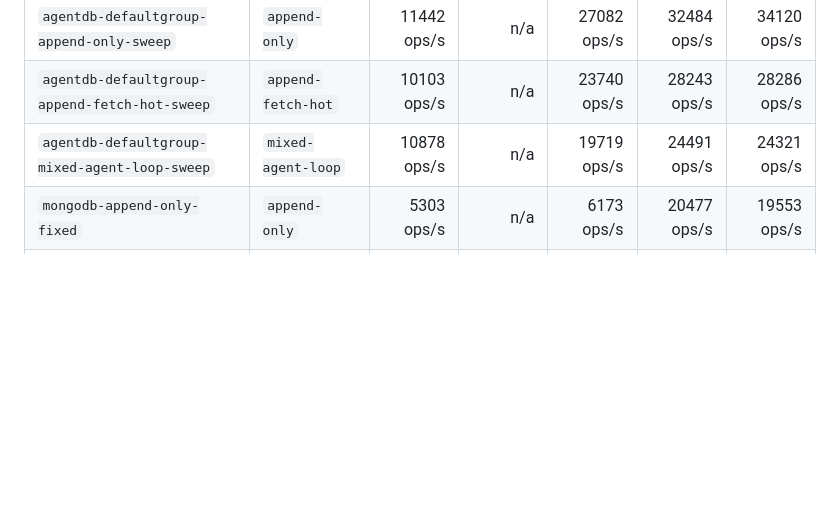
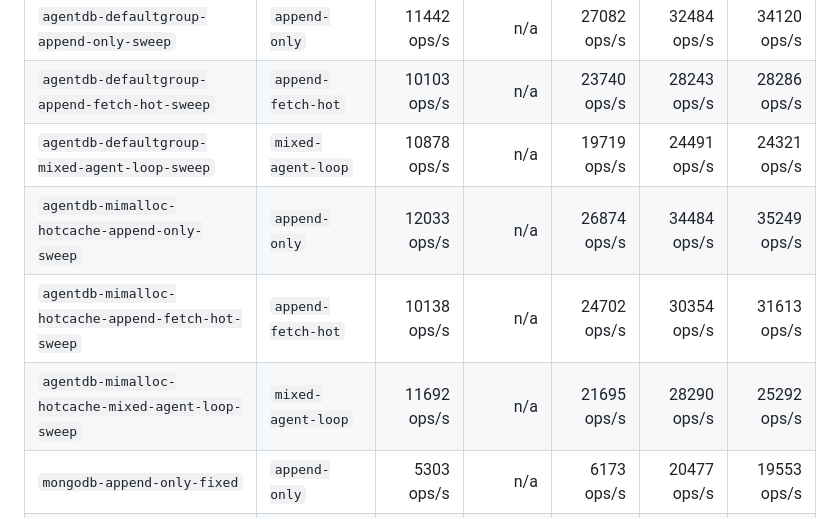
Before and after one commit to shenli/agentdb, a Markdown page: tools/agentdb-bench/README.md, the part around the change. Drawn GitHub-style; blank space fills up the shorter version.

Commit message:
docs(bench): record hot cache perf results

```diff
--- a/tools/agentdb-bench/README.md
+++ b/tools/agentdb-bench/README.md
@@ -40,6 +40,9 @@ Latest `li-dev` AgentDB local RocksDB results captured for this PR:
 | `agentdb-defaultgroup-append-only-sweep` | `append-only` | 11442 ops/s | n/a | 27082 ops/s | 32484 ops/s | 34120 ops/s |
 | `agentdb-defaultgroup-append-fetch-hot-sweep` | `append-fetch-hot` | 10103 ops/s | n/a | 23740 ops/s | 28243 ops/s | 28286 ops/s |
 | `agentdb-defaultgroup-mixed-agent-loop-sweep` | `mixed-agent-loop` | 10878 ops/s | n/a | 19719 ops/s | 24491 ops/s | 24321 ops/s |
+| `agentdb-mimalloc-hotcache-append-only-sweep` | `append-only` | 12033 ops/s | n/a | 26874 ops/s | 34484 ops/s | 35249 ops/s |
+| `agentdb-mimalloc-hotcache-append-fetch-hot-sweep` | `append-fetch-hot` | 10138 ops/s | n/a | 24702 ops/s | 30354 ops/s | 31613 ops/s |
+| `agentdb-mimalloc-hotcache-mixed-agent-loop-sweep` | `mixed-agent-loop` | 11692 ops/s | n/a | 21695 ops/s | 28290 ops/s | 25292 ops/s |
 | `mongodb-append-only-fixed` | `append-only` | 5303 ops/s | n/a | 6173 ops/s | 20477 ops/s | 19553 ops/s |
 | `mongodb-mixed-same-shape` | `mixed-agent-loop` | 3526 ops/s | 2808 ops/s | 4846 ops/s | 24217 ops/s | 25603 ops/s |
 
```
Also changed, not shown: docs/operations/AGENTDB_BENCH.md (+3 -0 lines).
